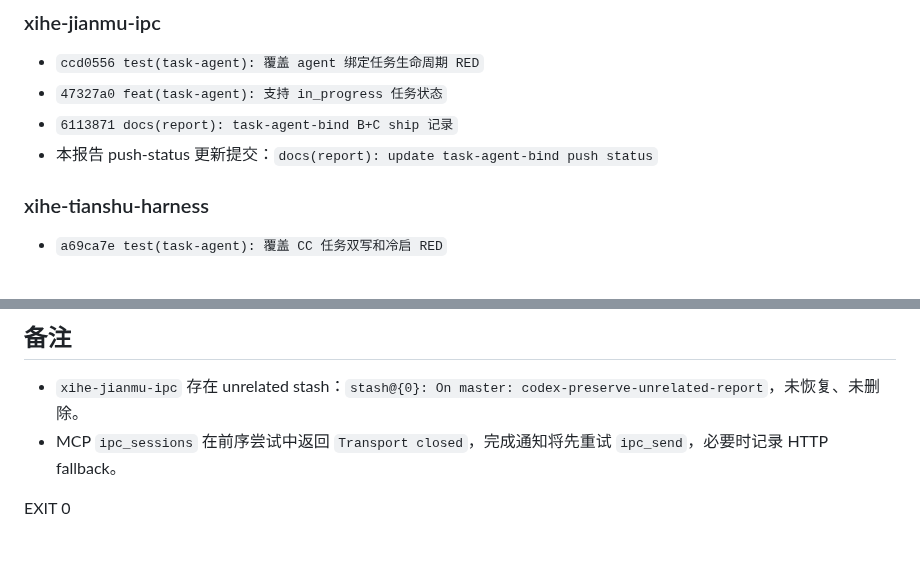
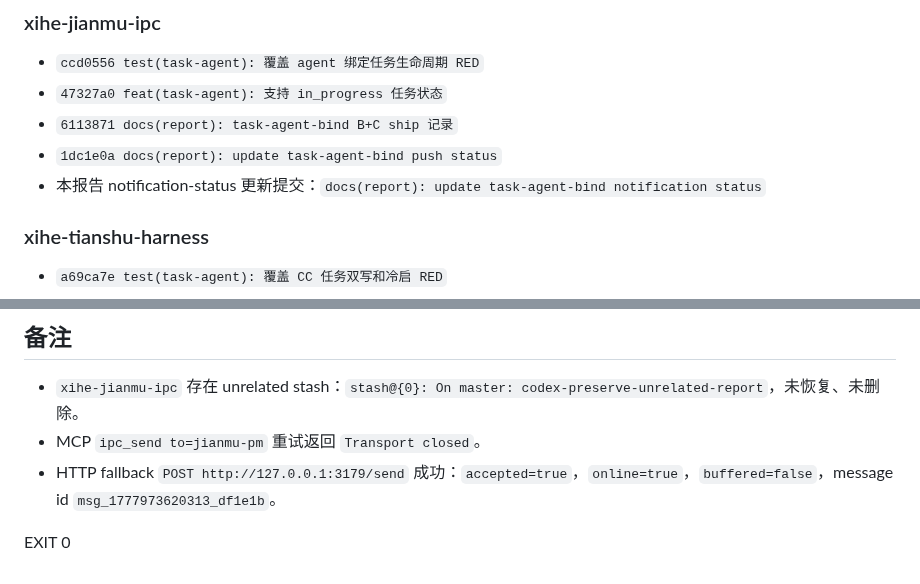
Before and after one commit to xihe-forge/xihe-jianmu-ipc, a Markdown page: reports/codex-runs/20260505T170445+0800-task-agent-bind-b-c.md, 2 parts joined by grey strips. Drawn GitHub-style.

Commit message:
docs(report): update task-agent-bind notification status

```diff
--- a/reports/codex-runs/20260505T170445+0800-task-agent-bind-b-c.md
+++ b/reports/codex-runs/20260505T170445+0800-task-agent-bind-b-c.md
@@ -51,7 +51,8 @@ CC 内置 TaskCreate / TaskList 跟 Claude Code session id 绑定，同一 `IPC_
 - `ccd0556 test(task-agent): 覆盖 agent 绑定任务生命周期 RED`
 - `47327a0 feat(task-agent): 支持 in_progress 任务状态`
 - `6113871 docs(report): task-agent-bind B+C ship 记录`
-- 本报告 push-status 更新提交：`docs(report): update task-agent-bind push status`
+- `1dc1e0a docs(report): update task-agent-bind push status`
+- 本报告 notification-status 更新提交：`docs(report): update task-agent-bind notification status`
 
 ### xihe-tianshu-harness
 
@@ -67,6 +68,7 @@ CC 内置 TaskCreate / TaskList 跟 Claude Code session id 绑定，同一 `IPC_
 ## 备注
 
 - `xihe-jianmu-ipc` 存在 unrelated stash：`stash@{0}: On master: codex-preserve-unrelated-report`，未恢复、未删除。
-- MCP `ipc_sessions` 在前序尝试中返回 `Transport closed`，完成通知将先重试 `ipc_send`，必要时记录 HTTP fallback。
+- MCP `ipc_send to=jianmu-pm` 重试返回 `Transport closed`。
+- HTTP fallback `POST http://127.0.0.1:3179/send` 成功：`accepted=true`，`online=true`，`buffered=false`，message id `msg_1777973620313_df1e1b`。
 
 EXIT 0
```
